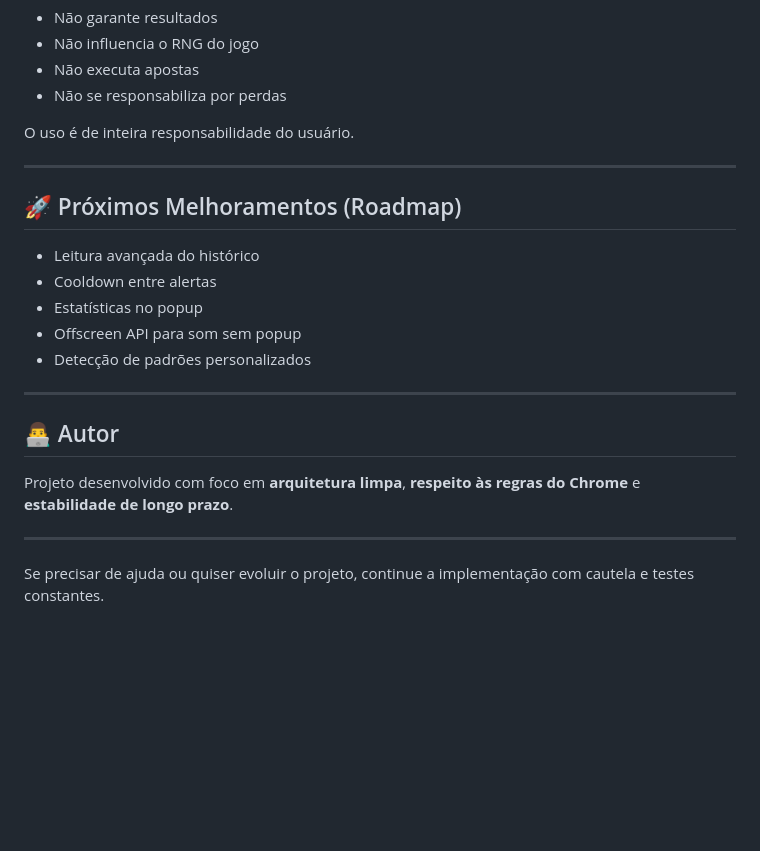
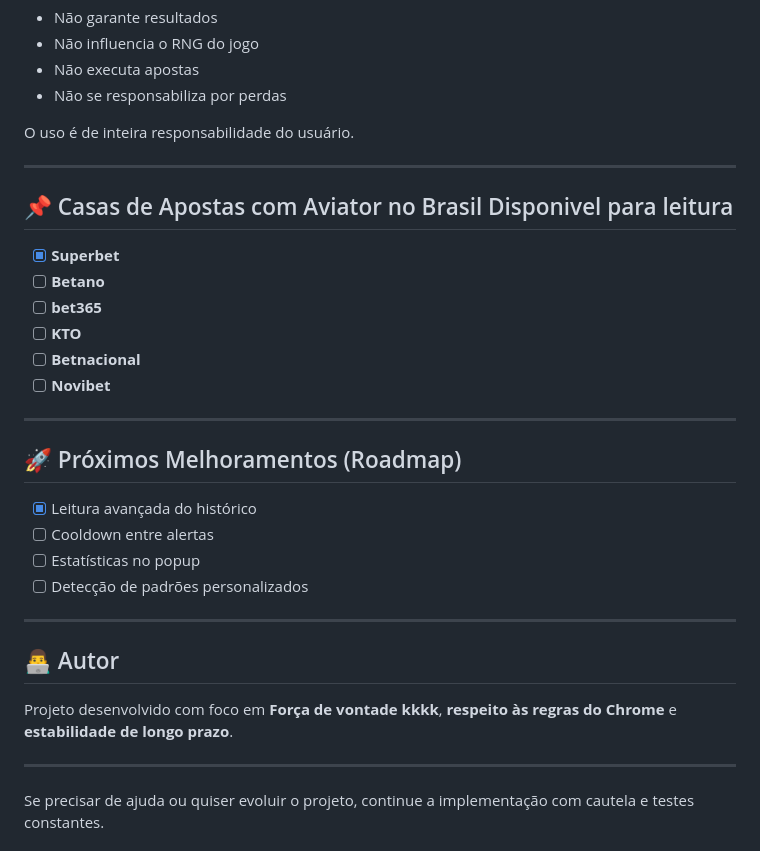
Before and after one commit to Ericksoninacio/Aviator-Monitor, a Markdown page: README.md, the part around the change. Rendered like a GitHub page; blank space fills up the shorter version.

Commit message:
Update README with betting sites and roadmap changes

```diff
--- a/README.md
+++ b/README.md
@@ -138,20 +138,27 @@ Este projeto é apenas uma **ferramenta educacional e experimental**.
 O uso é de inteira responsabilidade do usuário.
 
 ---
+## 📌 Casas de Apostas com Aviator no Brasil Disponivel para leitura
 
+- [x] **Superbet**
+- [ ] **Betano**
+- [ ] **bet365**
+- [ ] **KTO**
+- [ ] **Betnacional**
+- [ ] **Novibet**
+---
 ## 🚀 Próximos Melhoramentos (Roadmap)
 
-- Leitura avançada do histórico
-- Cooldown entre alertas
-- Estatísticas no popup
-- Offscreen API para som sem popup
-- Detecção de padrões personalizados
+- [x] Leitura avançada do histórico
+- [ ] Cooldown entre alertas
+- [ ] Estatísticas no popup
+- [ ] Detecção de padrões personalizados
 
 ---
 
 ## 👨‍💻 Autor
 
-Projeto desenvolvido com foco em **arquitetura limpa**, **respeito às regras do Chrome** e **estabilidade de longo prazo**.
+Projeto desenvolvido com foco em **Força de vontade kkkk**, **respeito às regras do Chrome** e **estabilidade de longo prazo**.
 
 ---
 
```
